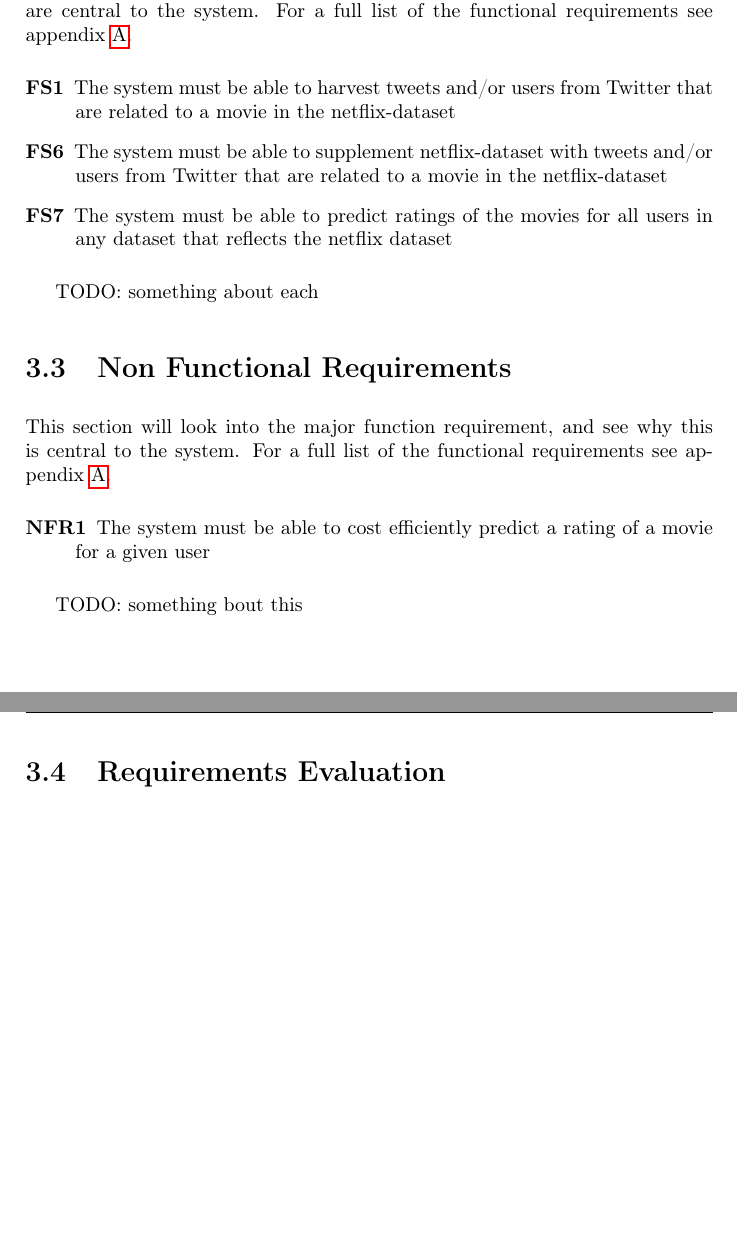
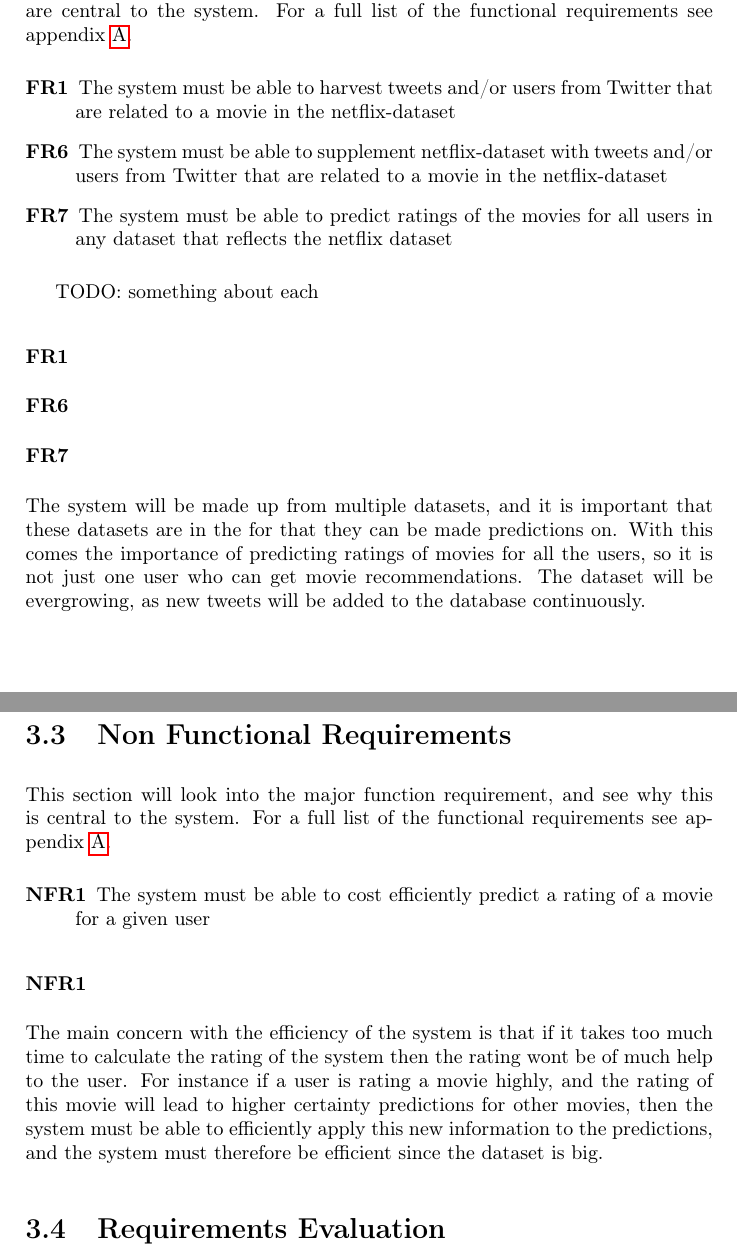
Before and after one commit to mcmhav/twilm-report, a LaTeX thesis (src/report.tex, which reads src/chapter/03-requirements.tex): two parts of pages 44 and 45 of 71, joined at a grey line, cut so that both start at the same text, the shorter picture padded with empty space. Compiled offline with pdfLaTeX.

Commit message:
NFR1 and FS7

```diff
--- a/src/chapter/03-requirements.tex
+++ b/src/chapter/03-requirements.tex
@@ -24,14 +24,16 @@ An interesting find was that most of the recommendation systems for the Netflix
 \section{Functional Requirements}\label{section:functional-requirements}
 This section will look at the major functional requirements, and see why these are central to the system. For a full list of the functional requirements see appendix~\ref{app:req}.
 \begin{description}
-  \item[FS1] The system must be able to harvest tweets and/or users from Twitter that are related to a movie in the netflix-dataset
-  \item[FS6] The system must be able to supplement netflix-dataset with tweets and/or users from Twitter that are related to a movie in the netflix-dataset
-  \item[FS7] The system must be able to predict ratings of the movies for all users in any dataset that reflects the netflix dataset
+  \item[FR1] The system must be able to harvest tweets and/or users from Twitter that are related to a movie in the netflix-dataset
+  \item[FR6] The system must be able to supplement netflix-dataset with tweets and/or users from Twitter that are related to a movie in the netflix-dataset
+  \item[FR7] The system must be able to predict ratings of the movies for all users in any dataset that reflects the netflix dataset
 \end{description}
 
 TODO: something about each
-
-
+\subsubsection{FR1}
+\subsubsection{FR6}
+\subsubsection{FR7}
+The system will be made up from multiple datasets, and it is important that these datasets are in the for that they can be made predictions on. With this comes the importance of predicting ratings of movies for all the users, so it is not just one user who can get movie recommendations. The dataset will be evergrowing, as new tweets will be added to the database continuously.
 
 \section{Non Functional Requirements}
 This section will look into the major function requirement, and see why this is central to the system. For a full list of the functional requirements see appendix~\ref{app:req}.
@@ -39,8 +41,9 @@ This section will look into the major function requirement, and see why this is
   \item[NFR1] The system must be able to cost efficiently predict a rating of a movie for a given user
 \end{description}
 
-TODO: something bout this
 
+\subsubsection{NFR1}
+The main concern with the efficiency of the system is that if it takes too much time to calculate the rating of the system then the rating wont be of much help to the user. For instance if a user is rating a movie highly, and the rating of this movie will lead to higher certainty predictions for other movies, then the system must be able to efficiently apply this new information to the predictions, and the system must therefore be efficient since the dataset is big.
 
 
 \section{Requirements Evaluation}
```
